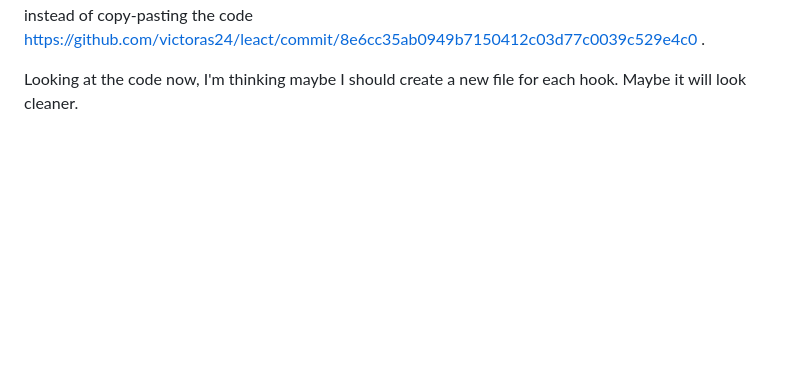
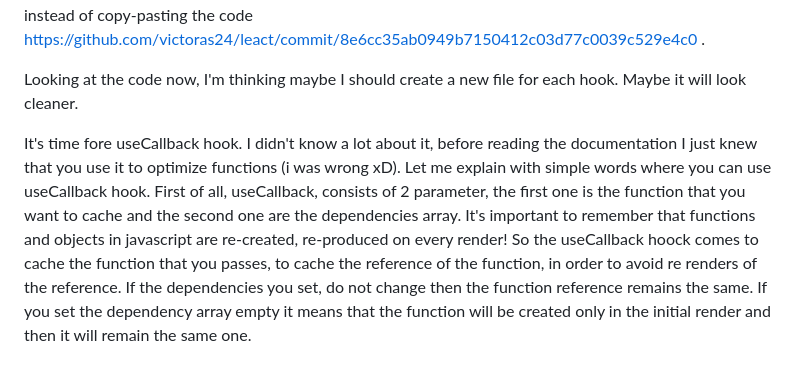
Before and after one commit to victoras24/leact, a Markdown page: README.md, the part around the change. GitHub-like rendering; blank space fills up the shorter version.

Commit message:
reading docs about useCallback

```diff
--- a/README.md
+++ b/README.md
@@ -68,3 +68,5 @@ Now I wanted to use useRef. Unfortunately I didn't remember a lot. I knew just t
 Let's try to add a ref example in our code. From the examples in the documentation the only one I found a bit hard to implement is the timer. Not the why we use useRef but the way you have to store the start and now date in a state and then create an interval where it needs an id. This id is stored in a useRef, becaused it's mutable and mutating the value will not cause a re-render. I will provide the link for the push commit instead of copy-pasting the code https://github.com/victoras24/leact/commit/8e6cc35ab0949b7150412c03d77c0039c529e4c0 .
 
 Looking at the code now, I'm thinking maybe I should create a new file for each hook. Maybe it will look cleaner.
+
+It's time fore useCallback hook. I didn't know a lot about it, before reading the documentation I just knew that you use it to optimize functions (i was wrong xD). Let me explain with simple words where you can use useCallback hook. First of all, useCallback, consists of 2 parameter, the first one is the function that you want to cache and the second one are the dependencies array. It's important to remember that functions and objects in javascript are re-created, re-produced on every render! So the useCallback hoock comes to cache the function that you passes, to cache the reference of the function, in order to avoid re renders of the reference. If the dependencies you set, do not change then the function reference remains the same. If you set the dependency array empty it means that the function will be created only in the initial render and then it will remain the same one.
```
